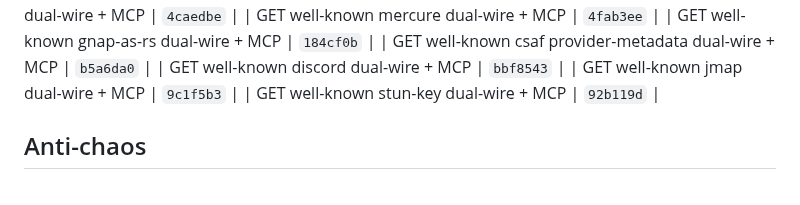
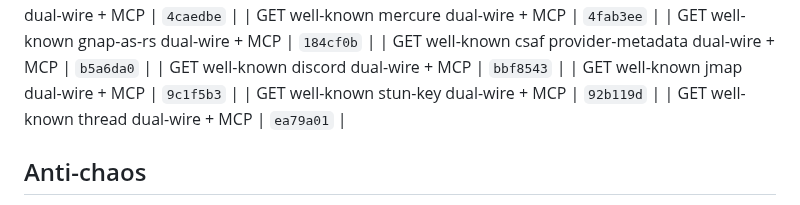
Before and after one commit to Abyss-c0re/nanobot, a Markdown page: docs/ops/NANOBOT_FOCUS_LOOP.md, the part around the change. Drawn GitHub-style.

Commit message:
docs(ops): pin thread residual SHA

```diff
--- a/docs/ops/NANOBOT_FOCUS_LOOP.md
+++ b/docs/ops/NANOBOT_FOCUS_LOOP.md
@@ -222,6 +222,7 @@ cd ~/Dev/AI/nanobot
 | GET well-known discord dual-wire + MCP | `bbf8543`  |
 | GET well-known jmap dual-wire + MCP | `9c1f5b3`  |
 | GET well-known stun-key dual-wire + MCP | `92b119d`  |
+| GET well-known thread dual-wire + MCP | `ea79a01`  |
 ## Anti-chaos
 
 - One product bite per cycle
```
